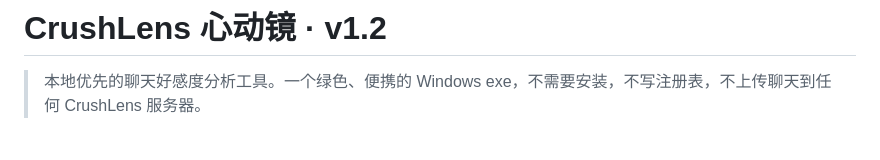
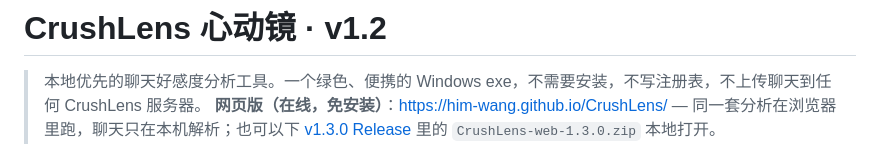
Before and after one commit to Him-Wang/CrushLens, a Markdown page: README.md, the part around the change. Drawn GitHub-style.

Commit message:
docs(readme): 顶部加网页版入口

```diff
--- a/README.md
+++ b/README.md
@@ -1,6 +1,8 @@
 # CrushLens 心动镜 · v1.2
 
 > 本地优先的聊天好感度分析工具。一个绿色、便携的 Windows exe，不需要安装，不写注册表，不上传聊天到任何 CrushLens 服务器。
+> **网页版（在线，免安装）**：[https://him-wang.github.io/CrushLens/](https://him-wang.github.io/CrushLens/) — 同一套分析在浏览器里跑，聊天只在本机解析；也可以下 [v1.3.0 Release](https://github.com/Him-Wang/CrushLens/releases/tag/v1.3.0) 里的 `CrushLens-web-1.3.0.zip` 本地打开。
+
 
 ![分析台](screenshots/analysis.png)
 
```
